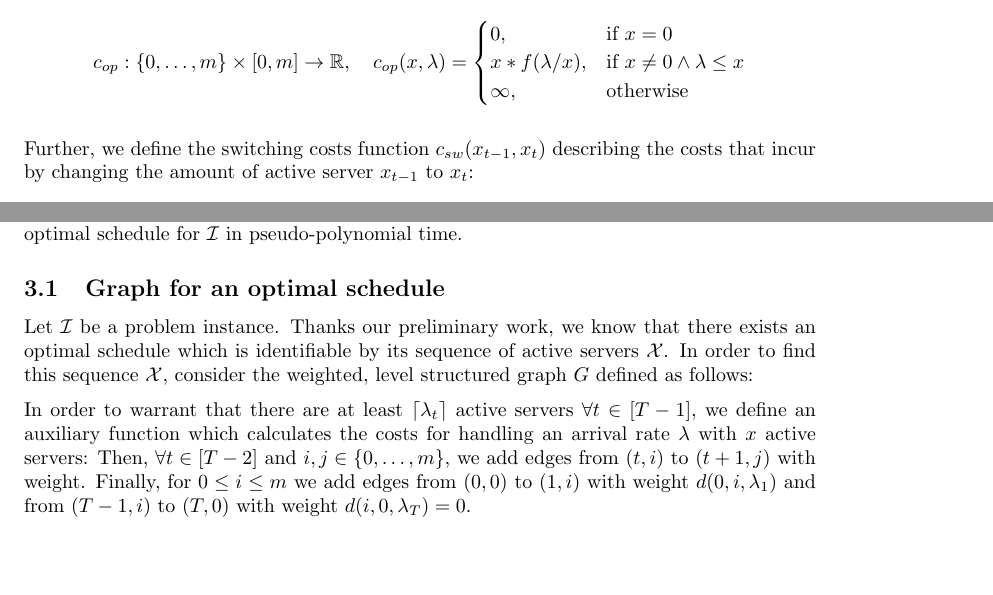
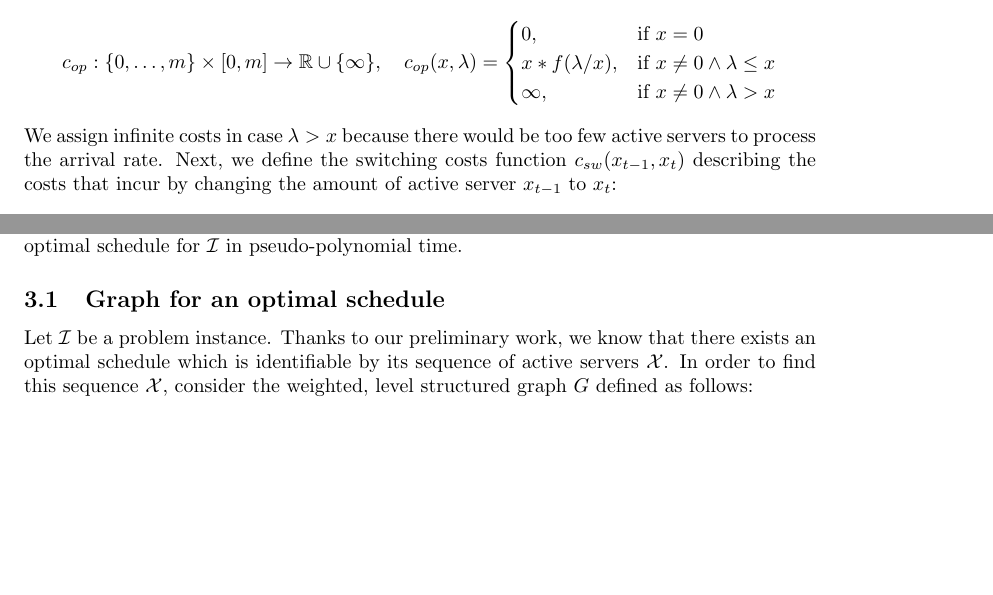
Before and after one commit to kappelmann/bachelor_thesis_algorithm_dynamic_right_sizing_data_centers, a LaTeX thesis (thesis/Algorithms_Right-Sizing_Data_Centers_Kappelmann.tex): two parts of page 7 of 15, joined at a grey line, cut so that both start at the same text, the shorter picture padded with empty space. Compiled offline with pdfLaTeX.

Commit message:
update offline optimal algorithm

```diff
--- a/thesis/Algorithms_Right-Sizing_Data_Centers_Kappelmann.tex
+++ b/thesis/Algorithms_Right-Sizing_Data_Centers_Kappelmann.tex
@@ -380,56 +370,33 @@ Proposition~\ref{prop_equ_load_sharing} tells us that there always exists an opt
 
 For this, given a problem instance $\inp$, we define the operating costs function $\opcosts(x,\lambda)$ that describes the costs incurred by equally distributing $\lambda$ on $x$ active servers using $f$:
 \begin{equation*}
-	\opcosts:\fromto{0}{m}\times[0,m]\rightarrow\mathbb{R},\quad \opcosts(x,\lambda)=\begin{cases}
+	\opcosts:\fromto{0}{m}\times[0,m]\rightarrow\mathbb{R}\cup\{\infty\},\quad \opcosts(x,\lambda)=\begin{cases}
           0, & \text{if $x=0$}\\
 	  x*f(\lambda/x), & \text{if $x\ne 0\land\lambda\le x$}\\
-	  \infty, & \text{otherwise}
+	  \infty, & \text{if $x\ne 0\land\lambda>x$}
 	  \end{cases} \label{fct:c}
 \end{equation*}
-
-Further, we define the switching costs function $\swcosts(x_{t-1},x_t)$ describing the costs that incur by changing the amount of active server $x_{t-1}$ to $x_t$:
+We assign infinite costs in case $\lambda>x$ because there would be too few active servers to process the arrival rate. Next, we define the switching costs function $\swcosts(x_{t-1},x_t)$ describing the costs that incur by changing the amount of active server $x_{t-1}$ to $x_t$:
 \begin{equation*}
 	\swcosts(x_{t-1},x_t)\coloneqq\beta*\max\{0,x_t-x_{t-1}\}
 \end{equation*}
-
 Lastly, we can define the costs function $\costs(x_{t-1},x_t,\lambda_t)$ that describes the incurring costs for a single time step using an equal distribution of loads:
 \begin{equation*}
 	\costs(x_{t-1},x_{t},\lambda_t)\coloneqq\opcosts(x_t,\lambda_t)+\swcosts(x_{t-1},x_t)
 \end{equation*}
-
 The optimisation conditions for a schedule $\Sigma$ now simplify to one single minimalisation:
 \begin{align*}
 	\text{minimise}\quad \costs(\Sigma)=\sum\limits_{t=1}^{T}\costs(x_{t-1},x_{t},\lambda_t)
 \end{align*}
 
-%\begin{defn}
-%Define the minimum costs function of a feasible sequence $\mx$ between time steps $t$ and $t'$ with $0\le t<t'\le T$ as
-%\begin{equation}
-	%costs(\mx,t,t')\coloneqq\beta\max\{0,x_{t'}-x_t\}+x_{t'}f(\lambda_{t'}/x_{t'})\label{eq:costs_chi_t_t_prime}
-%\end{equation}
-%Then the minimum costs of a feasible sequence $\mx$ at time $0<t\le T$ are given by
-%\begin{equation*}
-	%costs(\mx,t-1,t)\coloneqq costs(\mx,t)=\underbrace{\beta\max\{0,x_{t}-x_{t-1}\}}_{\text{power up costs}}+x_tf(\lambda_t/x_t)
-%\end{equation*}
-%and the total costs by
-%\begin{equation*}
-	%costs(\mx)\coloneqq\sum\limits_{t=1}^{T}{\beta\max\{0,x_{t}-x_{t-1}\}+x_tf(\lambda_t/x_t)}
-%\end{equation*}
-%\end{defn}
-
 \section{Optimal offline scheduling}\label{sec:opt}
 In this section, we derive an optimal offline algorithm based on our preliminary work. We reduce our problem specified $\inp$ to a shortest path problem of a level structured graph $G$. We then use a dynamic programming approach to find a shortest path of $G$ and thereby an optimal schedule for $\inp$ in pseudo-polynomial time.
 
 \subsection{Graph for an optimal schedule}\label{sec:optgraph}
-Let $\inp$ be a problem instance. Thanks our preliminary work, we know that there exists an optimal schedule which is identifiable by its sequence of active servers $\mx$. In order to find this sequence $\mx$, consider the weighted, level structured graph $G$ defined as follows:
-
-In order to warrant that there are at least $\lceil\lambda_t\rceil$ active servers $\forall t\in[T-1]$, we define an auxiliary function which calculates the costs for handling an arrival rate $\lambda$ with $x$ active servers:
-Then, $\forall t\in[T-2]$ and $i,j\in\fromto{0}{m}$, we add edges from $(t,i)$ to $(t+1,j)$ with weight.
-Finally, for $0\le i\le m$ we add edges from $(0,0)$ to $(1,i)$ with weight $d(0,i,\lambda_1)$ and from $(T-1,i)$ to $(T,0)$ with weight $d(i,0,\lambda_T)=0$.
-
+Let $\inp$ be a problem instance. Thanks to our preliminary work, we know that there exists an optimal schedule which is identifiable by its sequence of active servers $\mx$. In order to find this sequence $\mx$, consider the weighted, level structured graph $G$ defined as follows:
 \begin{align*}
 	&V\coloneqq\bigl\{v_{i,t}\mid i\in\fromto{0}{m},t\in\fromto{0}{T+1}\bigr\}\\
-	&E\coloneqq\bigl\{\bigl(v_{i,t},v_{j,t+1}\bigr)\mid i,j\in\fromto{0}{m},t\in\fromto{0}{T},v_{i,t},v_{j,t+1}\in V\bigr\}\\
+	&E\coloneqq\bigl\{(v_{i,t},v_{j,t+1})\mid i,j\in\fromto{0}{m},t\in\fromto{0}{T},v_{i,t},v_{j,t+1}\in V\bigr\}\\
 	&c_G(v_{i,t},v_{j,t+1})\coloneqq\costs(i,j,\lambda_{t+1})\\
 	&G\coloneqq(V,E,c_G)
 \end{align*}
```
Also changed, not shown: thesis/Algorithms_Right-Sizing_Data_Centers_Kappelmann.pdf, thesis/Algorithms_Right-Sizing_Data_Centers_Kappelmann.tex (31 more changed lines).
